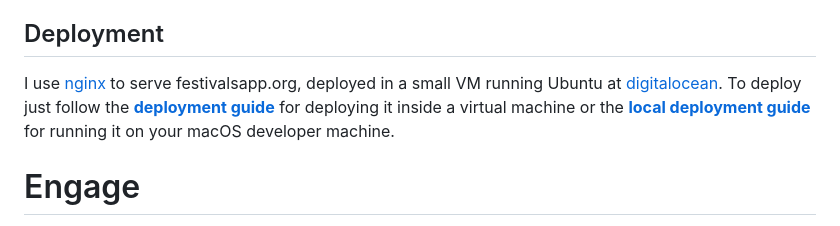
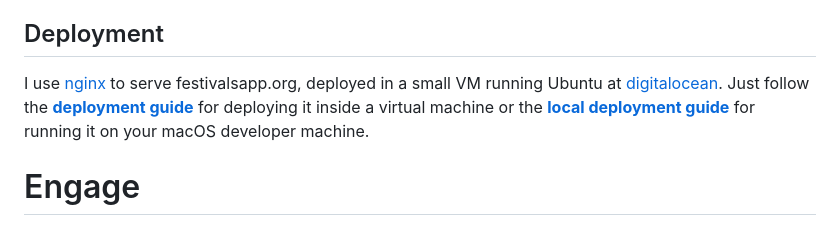
Before and after one commit to Festivals-App/festivals-website, a Markdown page: README.md, the part around the change. GitHub-like rendering.

```diff
--- a/README.md
+++ b/README.md
@@ -58,7 +58,7 @@ You only need to install minify on your system to allow the compile script to ru
 
 ## Deployment
 
-I use [nginx](https://www.nginx.com/) to serve festivalsapp.org, deployed in a small VM running Ubuntu at [digitalocean](https://www.digitalocean.com/). To deploy just follow the [**deployment guide**](./operation/DEPLOYMENT.md) for deploying it inside a virtual machine or the [**local deployment guide**](./operation/local/README.md) for running it on your macOS developer machine.
+I use [nginx](https://www.nginx.com/) to serve festivalsapp.org, deployed in a small VM running Ubuntu at [digitalocean](https://www.digitalocean.com/). Just follow the [**deployment guide**](./operation/DEPLOYMENT.md) for deploying it inside a virtual machine or the [**local deployment guide**](./operation/local/README.md) for running it on your macOS developer machine.
 
 # Engage
 
```
